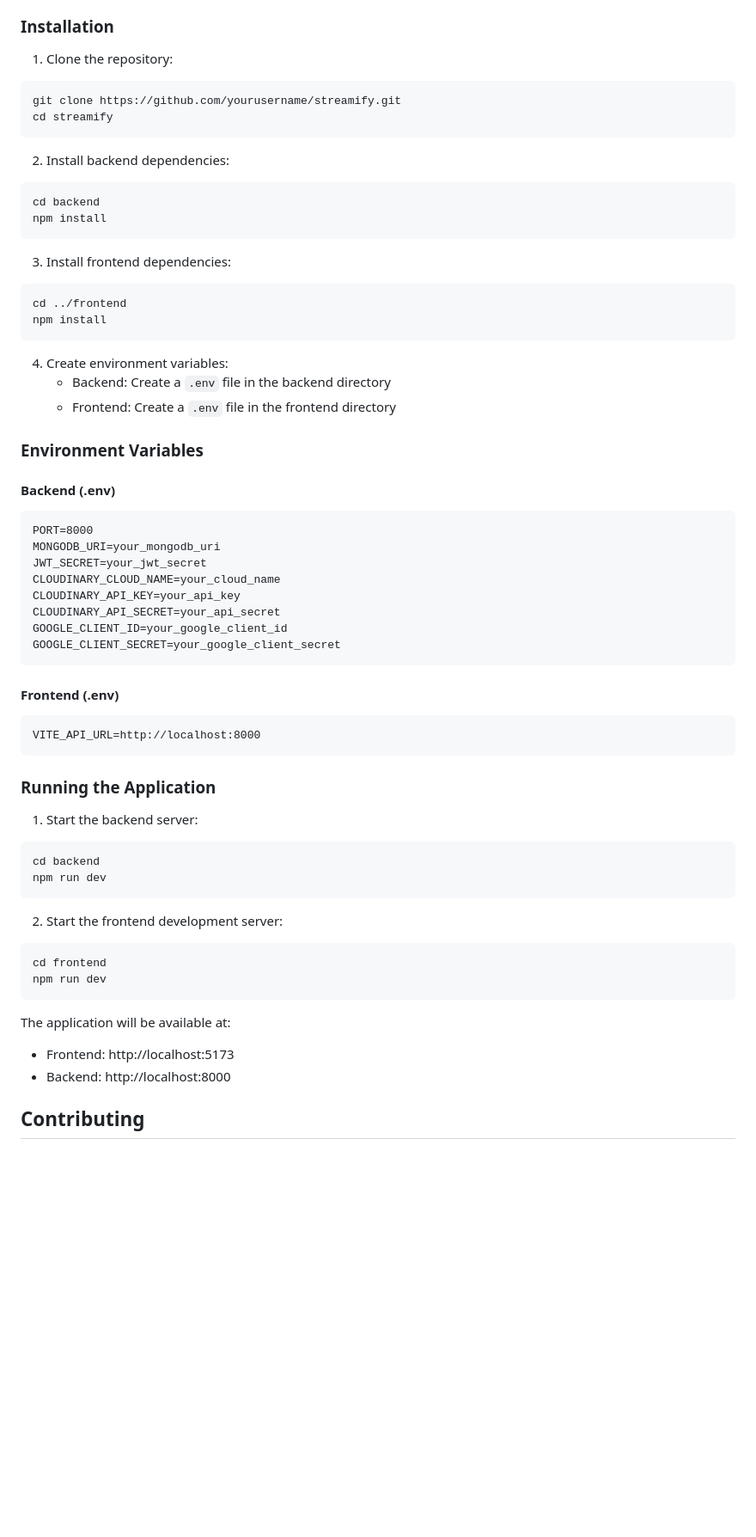
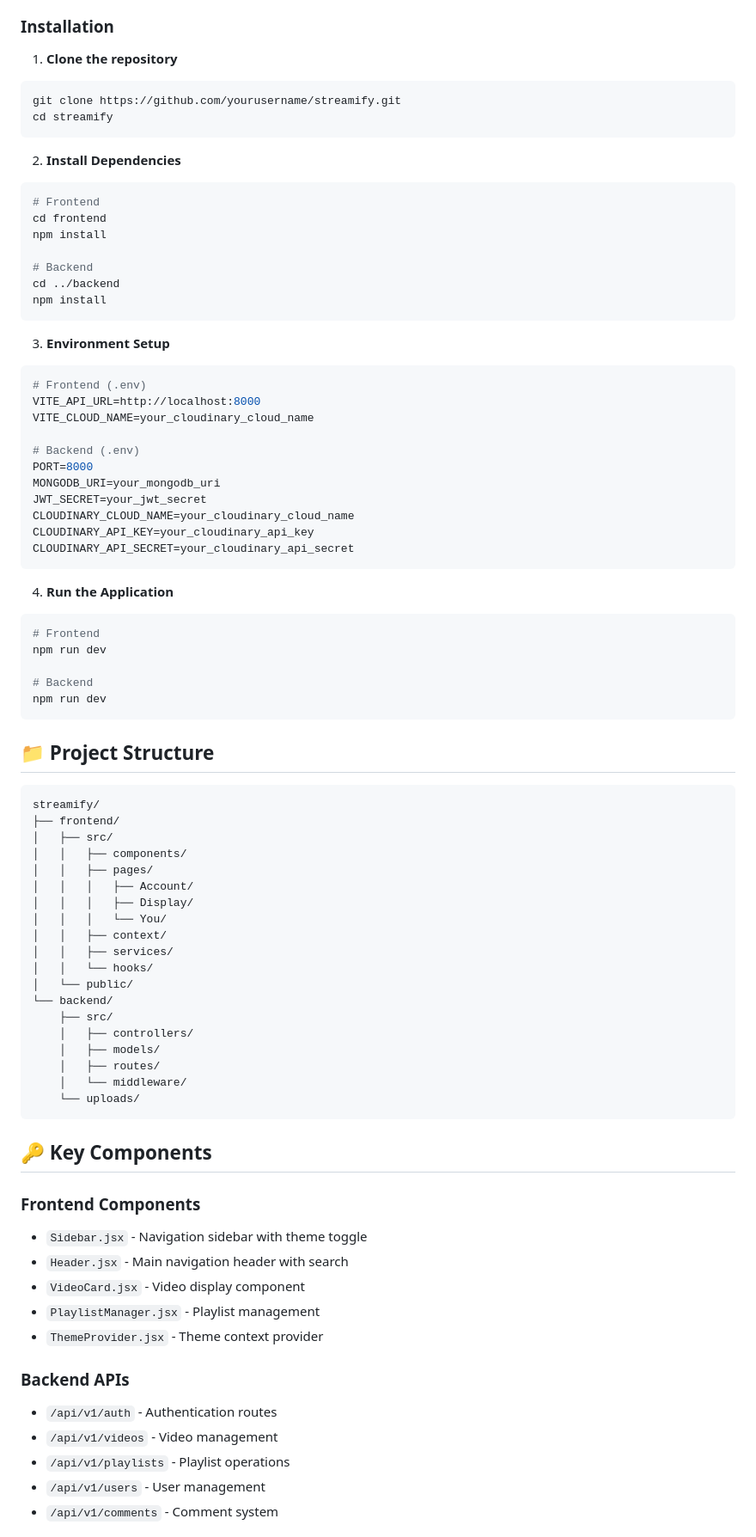
Before and after one commit to Anurag-Basuri/streamify, a Markdown page: README.md, the part around one of its changes. Shown at 86% size. Rendered like a GitHub page; blank space fills up the shorter version.

Commit message:
Update README.md: Revise project description, enhance feature sections, and improve installation instructions for clarity and consistency.

````diff
--- a/README.md
+++ b/README.md
@@ -75,63 +61,84 @@ streamify/
 
 ### Installation
 
-1. Clone the repository:
+1. **Clone the repository**
 ```bash
 git clone https://github.com/yourusername/streamify.git
 cd streamify
 ```
 
-2. Install backend dependencies:
+2. **Install Dependencies**
 ```bash
-cd backend
+# Frontend
+cd frontend
+npm install
+
+# Backend
+cd ../backend
 npm install
 ```
 
-3. Install frontend dependencies:
+3. **Environment Setup**
 ```bash
-cd ../frontend
-npm install
-```
+# Frontend (.env)
+VITE_API_URL=http://localhost:8000
+VITE_CLOUD_NAME=your_cloudinary_cloud_name
 
-4. Create environment variables:
-   - Backend: Create a `.env` file in the backend directory
-   - Frontend: Create a `.env` file in the frontend directory
-
-### Environment Variables
-
-#### Backend (.env)
-```
+# Backend (.env)
 PORT=8000
 MONGODB_URI=your_mongodb_uri
 JWT_SECRET=your_jwt_secret
-CLOUDINARY_CLOUD_NAME=your_cloud_name
-CLOUDINARY_API_KEY=your_api_key
-CLOUDINARY_API_SECRET=your_api_secret
-GOOGLE_CLIENT_ID=your_google_client_id
-GOOGLE_CLIENT_SECRET=your_google_client_secret
+CLOUDINARY_CLOUD_NAME=your_cloudinary_cloud_name
+CLOUDINARY_API_KEY=your_cloudinary_api_key
+CLOUDINARY_API_SECRET=your_cloudinary_api_secret
 ```
 
-#### Frontend (.env)
-```
-VITE_API_URL=http://localhost:8000
-```
+4. **Run the Application**
+```bash
+# Frontend
+npm run dev
 
-### Running the Application
-
-1. Start the backend server:
-```bash
-cd backend
+# Backend
 npm run dev
 ```
 
-2. Start the frontend development server:
-```bash
-cd frontend
-npm run dev
+## 📁 Project Structure
+
+```
+streamify/
+├── frontend/
+│   ├── src/
+│   │   ├── components/
+│   │   ├── pages/
+│   │   │   ├── Account/
+│   │   │   ├── Display/
+│   │   │   └── You/
+│   │   ├── context/
+│   │   ├── services/
+│   │   └── hooks/
+│   └── public/
+└── backend/
+    ├── src/
+    │   ├── controllers/
+    │   ├── models/
+    │   ├── routes/
+    │   └── middleware/
+    └── uploads/
 ```
 
-The application will be available at:
-- Frontend: http://localhost:5173
-- Backend: http://localhost:8000
+## 🔑 Key Components
 
-## Contributing
+### Frontend Components
+- `Sidebar.jsx` - Navigation sidebar with theme toggle
+- `Header.jsx` - Main navigation header with search
+- `VideoCard.jsx` - Video display component
+- `PlaylistManager.jsx` - Playlist management
+- `ThemeProvider.jsx` - Theme context provider
+
+### Backend APIs
+- `/api/v1/auth` - Authentication routes
+- `/api/v1/videos` - Video management
+- `/api/v1/playlists` - Playlist operations
+- `/api/v1/users` - User management
+- `/api/v1/comments` - Comment system
+
````
Also changed, not shown: other parts of README.md (+79 -69 lines).
